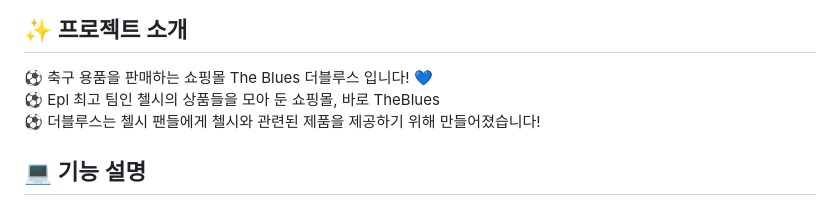
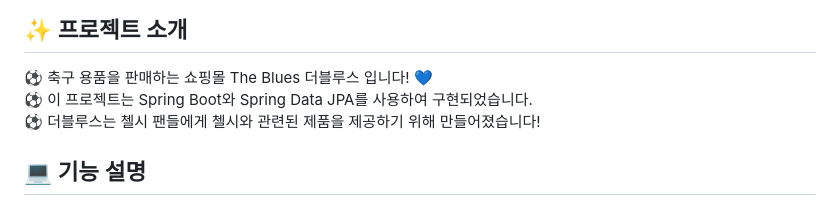
Before and after one commit to bi1004/TheBlues, a Markdown page: README.md, the part around the change. Drawn GitHub-style.

```diff
--- a/README.md
+++ b/README.md
@@ -2,7 +2,7 @@
 ![logo](https://user-images.githubusercontent.com/103248831/227715529-56fbd0de-5608-4bf3-a93b-96432fe604ea.jpg)
 ## ✨ 프로젝트 소개
  ⚽ 축구 용품을 판매하는 쇼핑몰 The Blues 더블루스 입니다! 💙 <br>
- ⚽ Epl 최고 팀인 첼시의 상품들을 모아 둔 쇼핑몰, 바로 TheBlues <br>
+ ⚽ 이 프로젝트는 Spring Boot와 Spring Data JPA를 사용하여 구현되었습니다. <br>
  ⚽ 더블루스는 첼시 팬들에게 첼시와 관련된 제품을 제공하기 위해 만들어졌습니다!  <br>
 
 
```
